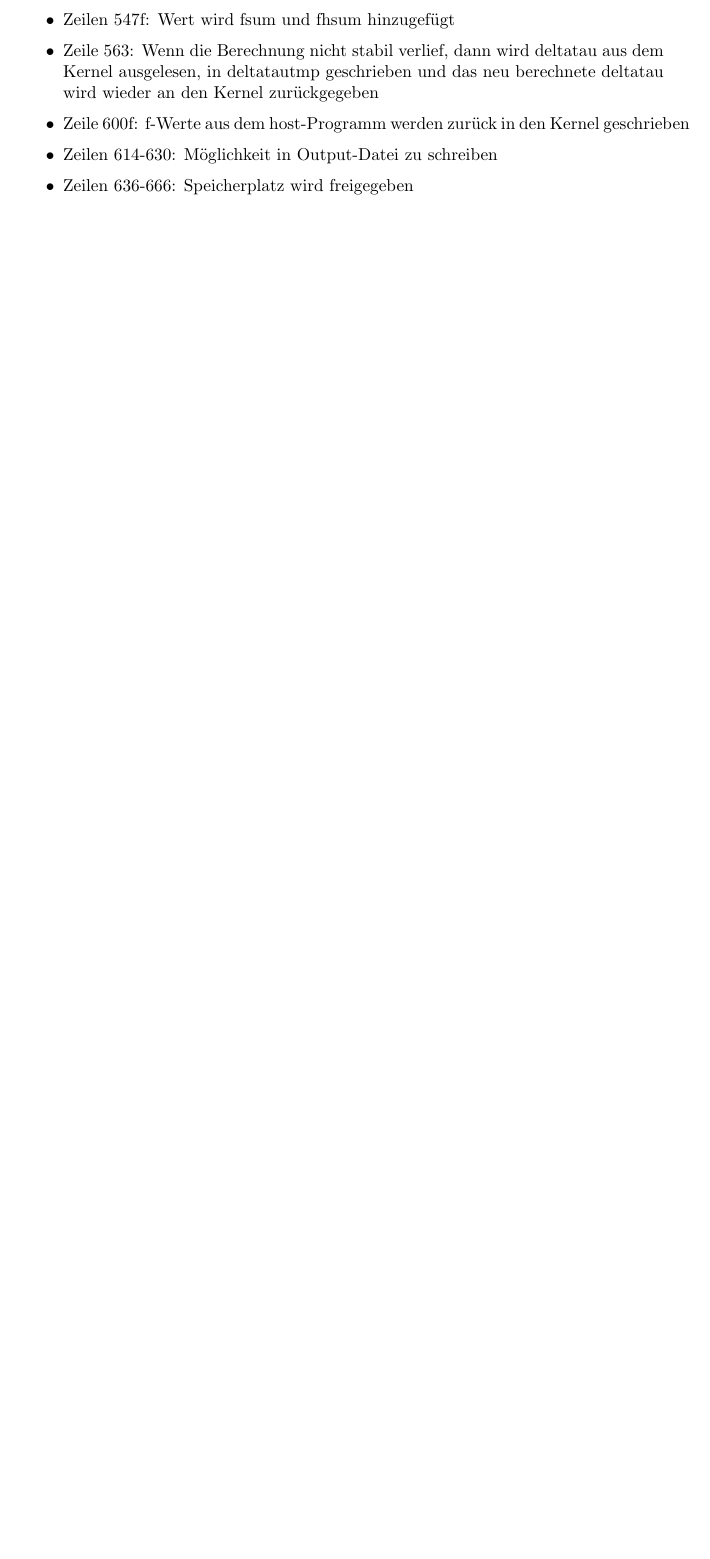
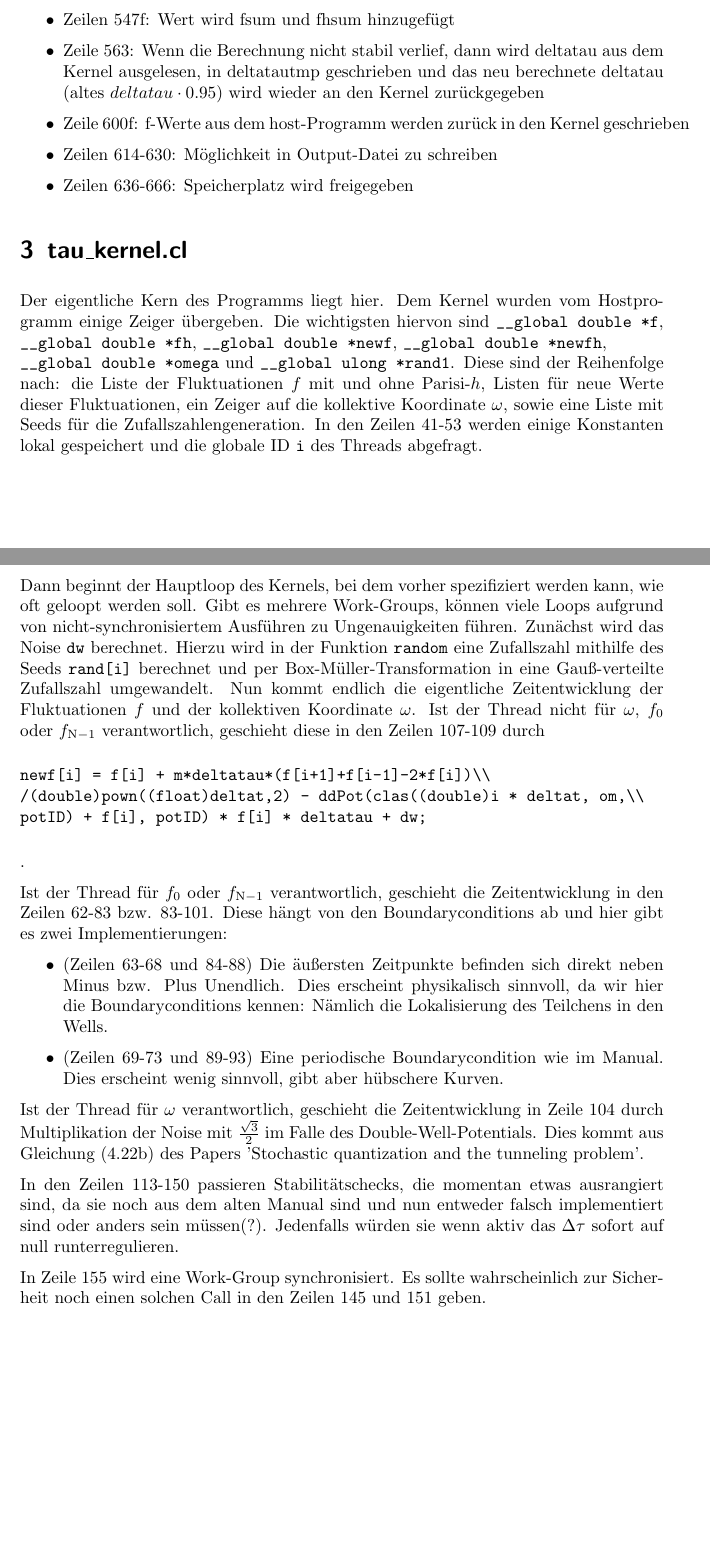
Before and after one commit to SebTanz/StochQuant, a LaTeX document (Beschreibung.tex): part of page 2 of 2 before the commit and two parts of pages 2 and 3 of 3 after it, the two joined at a grey line, cut so that both start at the same text, the shorter picture padded with empty space. Compiled offline with pdfLaTeX.

Commit message:
Add files via upload

```diff
--- a/Beschreibung.tex
+++ b/Beschreibung.tex
@@ -54,11 +54,32 @@ Das Unterprogramm mit den zuvor definierten Parametern wird ausgeführt in Zeile
   \item Zeile 487: Beginn zweiter Loop (Wertausgabe)
 \item Zeile 534: Wert für stable wird ausgelesen und der Kernel meldet, ob die Berechnung stabil verlief oder nicht
 \item Zeilen 547f: Wert wird fsum und fhsum hinzugefügt
-\item Zeile 563: Wenn die Berechnung nicht stabil verlief, dann wird deltatau aus dem Kernel ausgelesen, in deltatautmp geschrieben und das neu berechnete deltatau wird wieder an den Kernel zurückgegeben
+\item Zeile 563: Wenn die Berechnung nicht stabil verlief, dann wird deltatau aus dem Kernel ausgelesen, in deltatautmp geschrieben und das neu berechnete deltatau (altes $deltatau\cdot 0.95$) wird wieder an den Kernel zurückgegeben
 \item Zeile 600f: f-Werte aus dem host-Programm werden zurück in den Kernel geschrieben
 \item Zeilen 614-630: Möglichkeit in Output-Datei zu schreiben
 \item Zeilen 636-666: Speicherplatz wird freigegeben
-
 \end{itemize}
 
+\section{tau\_kernel.cl}
+Der eigentliche Kern des Programms liegt hier. Dem Kernel wurden vom Hostprogramm einige Zeiger übergeben. Die wichtigsten hiervon sind \verb+__global double *f+, \verb+__global double *fh+, \verb+__global double *newf+, \verb+__global double *newfh+,\newline
+\verb+__global double *omega+ und \verb+__global ulong *rand1+. Diese sind der Reihenfolge nach: die Liste der Fluktuationen $f$ mit und ohne Parisi-$h$, Listen für neue Werte dieser Fluktuationen, ein Zeiger auf die kollektive Koordinate $\omega$, sowie eine Liste mit Seeds für die Zufallszahlengeneration. In den Zeilen 41-53 werden einige Konstanten lokal gespeichert und die globale ID \verb+i+ des Threads abgefragt.
+
+Dann beginnt der Hauptloop des Kernels, bei dem vorher spezifiziert werden kann, wie oft geloopt werden soll. Gibt es mehrere Work-Groups, können viele Loops aufgrund von nicht-synchronisiertem Ausführen zu Ungenauigkeiten führen. Zunächst wird das Noise \verb+dw+ berechnet. Hierzu wird in der Funktion \verb+random+ eine Zufallszahl mithilfe des Seeds \verb+rand[i]+ berechnet und per Box-Müller-Transformation in eine Gauß-verteilte Zufallszahl umgewandelt. Nun kommt endlich die eigentliche Zeitentwicklung der Fluktuationen $f$ und der kollektiven Koordinate $\omega$. Ist der Thread nicht für $\omega$, $f_{0}$ oder $f_{\mathrm{N-1}}$ verantwortlich, geschieht diese in den Zeilen 107-109 durch
+\begin{verbatim}
+newf[i] = f[i] + m*deltatau*(f[i+1]+f[i-1]-2*f[i])\\
+/(double)pown((float)deltat,2) - ddPot(clas((double)i * deltat, om,\\
+potID) + f[i], potID) * f[i] * deltatau + dw;
+\end{verbatim}.
+
+Ist der Thread für $f_{0}$ oder $f_{\mathrm{N-1}}$ verantwortlich, geschieht die Zeitentwicklung in den Zeilen 62-83 bzw. 83-101. Diese hängt von den Boundaryconditions ab und hier gibt es zwei Implementierungen:
+\begin{itemize}
+\item (Zeilen 63-68 und 84-88) Die äußersten Zeitpunkte befinden sich direkt neben Minus bzw. Plus Unendlich. Dies erscheint physikalisch sinnvoll, da wir hier die Boundaryconditions kennen: Nämlich die Lokalisierung des Teilchens in den Wells.
+\item (Zeilen 69-73 und 89-93) Eine periodische Boundarycondition wie im Manual. Dies erscheint wenig sinnvoll, gibt aber hübschere Kurven.
+\end{itemize}
+
+Ist der Thread für $\omega$ verantwortlich, geschieht die Zeitentwicklung in Zeile 104 durch Multiplikation der Noise mit $\frac{\sqrt{3}}{2}$ im Falle des Double-Well-Potentials. Dies kommt aus Gleichung (4.22b) des Papers 'Stochastic quantization and the tunneling problem'.
+
+In den Zeilen 113-150 passieren Stabilitätschecks, die momentan etwas ausrangiert sind, da sie noch aus dem alten Manual sind und nun entweder falsch implementiert sind oder anders sein müssen(?). Jedenfalls würden sie wenn aktiv das $\Delta \tau$ sofort auf null runterregulieren.
+
+In Zeile 155 wird eine Work-Group synchronisiert. Es sollte wahrscheinlich zur Sicherheit noch einen solchen Call in den Zeilen 145 und 151 geben.
 \end{document}
```
Also changed, not shown: Beschreibung.pdf, Beschreibung.tex (2 more changed lines).
